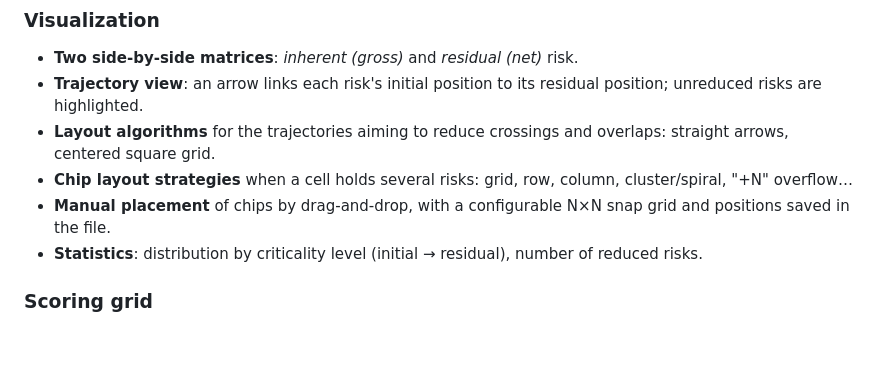
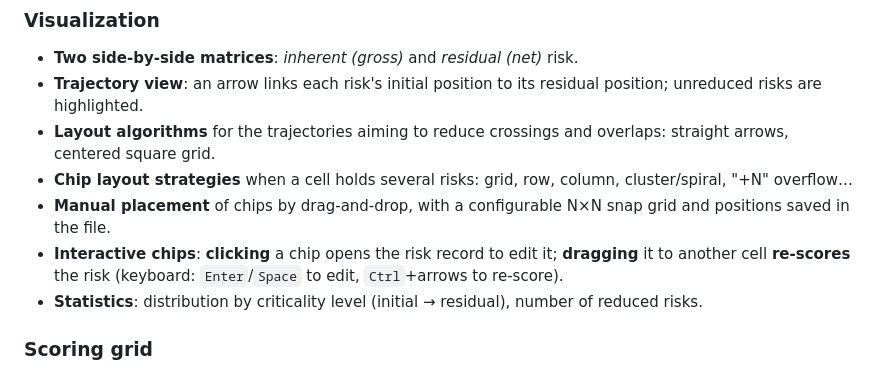
Before and after one commit to StephaneV/Risk-Analysis-Editor, a Markdown page: README.md, the part around the change. GitHub-like rendering; blank space fills up the shorter version.

```diff
--- a/README.md
+++ b/README.md
@@ -48,6 +48,7 @@ RAE thus offers a framework that is **more structured and consistent than a set
 - **Layout algorithms** for the trajectories aiming to reduce crossings and overlaps: straight arrows, centered square grid.
 - **Chip layout strategies** when a cell holds several risks: grid, row, column, cluster/spiral, "+N" overflow…
 - **Manual placement** of chips by drag-and-drop, with a configurable N×N snap grid and positions saved in the file.
+- **Interactive chips**: **clicking** a chip opens the risk record to edit it; **dragging** it to another cell **re-scores** the risk (keyboard: `Enter`/`Space` to edit, `Ctrl`+arrows to re-score).
 - **Statistics**: distribution by criticality level (initial → residual), number of reduced risks.
 
 ### Scoring grid
```
Also changed, not shown: README.fr.md (+1 -0 lines), docs/guide-utilisateur.md (+3 -1 lines), docs/images/guide-18-rapport.png, 1 other file.
